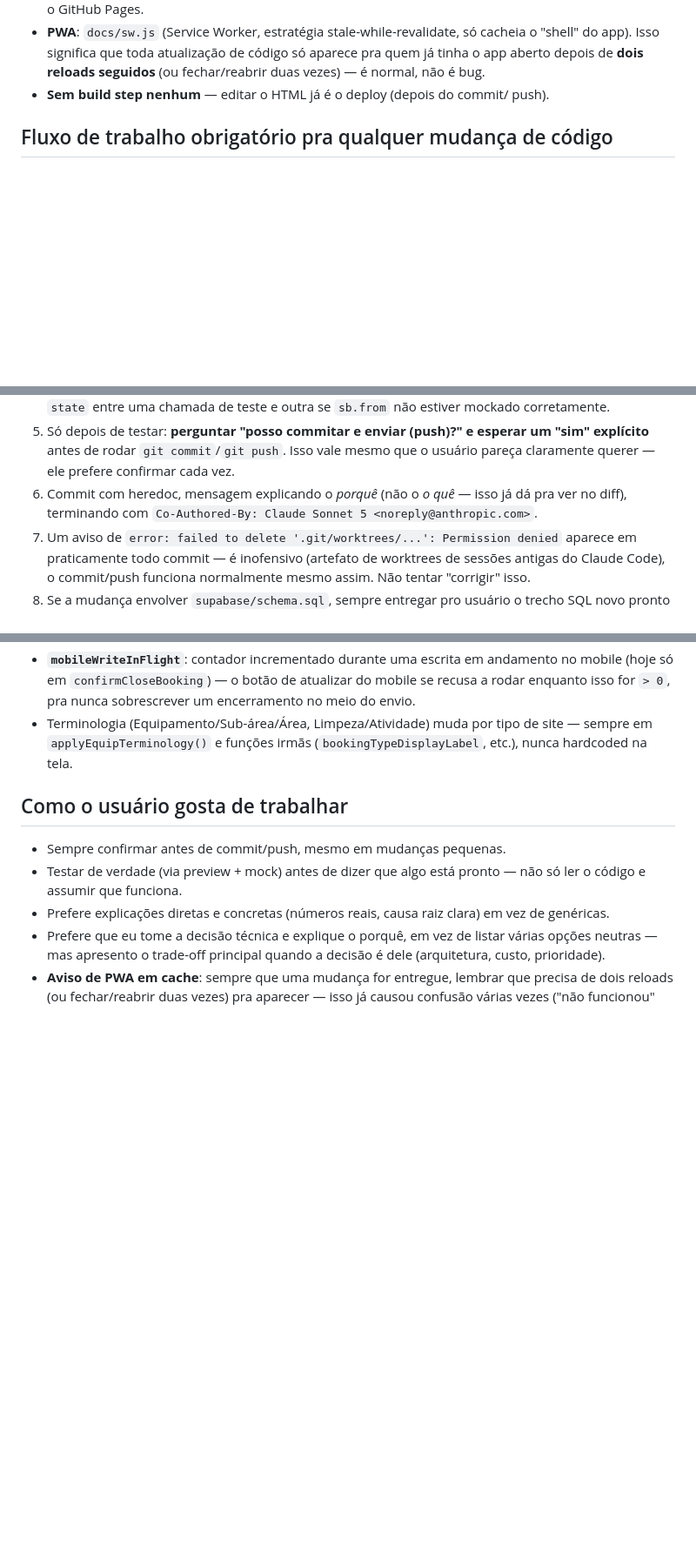
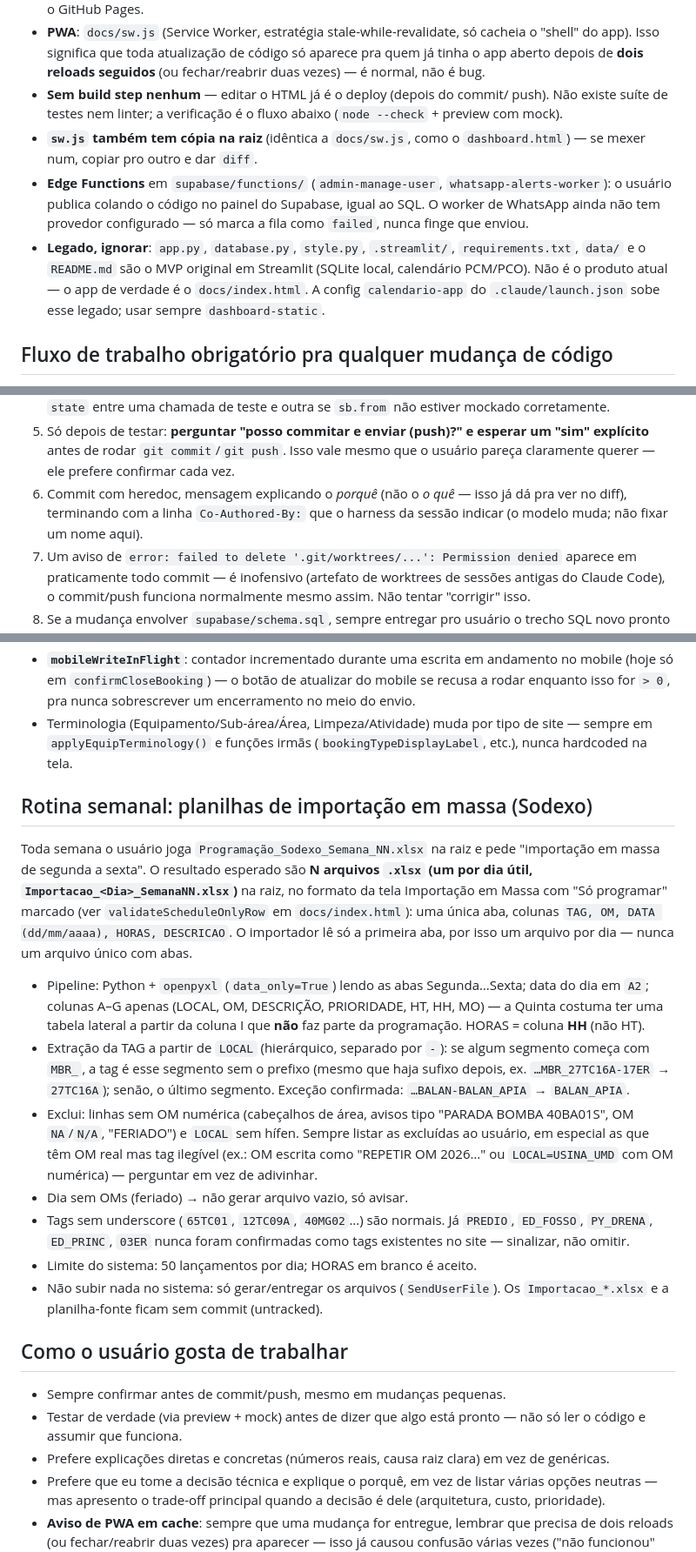
Before and after one commit to ThFernandes85/calendario-vale-saas, a Markdown page: CLAUDE.md, 3 parts joined by grey strips. Shown at 87% size. GitHub-like rendering; blank space fills up the shorter version.

Commit message:
Document weekly Sodexo import routine and legacy/edge-function layout in CLAUDE.md
Future sessions on another machine have no local memory, so the tag-extraction
rules, one-file-per-day import format and "ignore the Streamlit MVP" notes need
to live in the repo itself.

Co-Authored-By: Claude Sonnet 5.5 <noreply@anthropic.com>

```diff
--- a/CLAUDE.md
+++ b/CLAUDE.md
@@ -37,7 +41,19 @@ equipamento pesado, Técnico de Manutenção/Operação da Sala de Controle).
   código só aparece pra quem já tinha o app aberto depois de **dois reloads
   seguidos** (ou fechar/reabrir duas vezes) — é normal, não é bug.
 - **Sem build step nenhum** — editar o HTML já é o deploy (depois do commit/
-  push).
+  push). Não existe suíte de testes nem linter; a verificação é o fluxo
+  abaixo (`node --check` + preview com mock).
+- **`sw.js` também tem cópia na raiz** (idêntica a `docs/sw.js`, como o
+  `dashboard.html`) — se mexer num, copiar pro outro e dar `diff`.
+- **Edge Functions** em `supabase/functions/` (`admin-manage-user`,
+  `whatsapp-alerts-worker`): o usuário publica colando o código no painel do
+  Supabase, igual ao SQL. O worker de WhatsApp ainda não tem provedor
+  configurado — só marca a fila como `failed`, nunca finge que enviou.
+- **Legado, ignorar**: `app.py`, `database.py`, `style.py`, `.streamlit/`,
+  `requirements.txt`, `data/` e o `README.md` são o MVP original em Streamlit
+  (SQLite local, calendário PCM/PCO). Não é o produto atual — o app de
+  verdade é o `docs/index.html`. A config `calendario-app` do
+  `.claude/launch.json` sobe esse legado; usar sempre `dashboard-static`.
 
 ## Fluxo de trabalho obrigatório pra qualquer mudança de código
 
@@ -62,8 +78,9 @@ equipamento pesado, Técnico de Manutenção/Operação da Sala de Controle).
    vale mesmo que o usuário pareça claramente querer — ele prefere confirmar
    cada vez.
 6. Commit com heredoc, mensagem explicando o *porquê* (não o *o quê* —
-   isso já dá pra ver no diff), terminando com
-   `Co-Authored-By: Claude Sonnet 5 <noreply@anthropic.com>`.
+   isso já dá pra ver no diff), terminando com a linha
+   `Co-Authored-By:` que o harness da sessão indicar (o modelo muda; não
+   fixar um nome aqui).
 7. Um aviso de `error: failed to delete '.git/worktrees/...': Permission
    denied` aparece em praticamente todo commit — é inofensivo (artefato de
    worktrees de sessões antigas do Claude Code), o commit/push funciona
@@ -107,6 +124,38 @@ equipamento pesado, Técnico de Manutenção/Operação da Sala de Controle).
   de site — sempre em `applyEquipTerminology()` e funções irmãs
   (`bookingTypeDisplayLabel`, etc.), nunca hardcoded na tela.
 
+## Rotina semanal: planilhas de importação em massa (Sodexo)
+
+Toda semana o usuário joga `Programação_Sodexo_Semana_NN.xlsx` na raiz e pede
+"importação em massa de segunda a sexta". O resultado esperado são **N
+arquivos `.xlsx` (um por dia útil, `Importacao_<Dia>_SemanaNN.xlsx`)** na raiz,
+no formato da tela Importação em Massa com "Só programar" marcado (ver
+`validateScheduleOnlyRow` em `docs/index.html`): uma única aba, colunas
+`TAG, OM, DATA (dd/mm/aaaa), HORAS, DESCRICAO`. O importador lê só a primeira
+aba, por isso um arquivo por dia — nunca um arquivo único com abas.
+
+- Pipeline: Python + `openpyxl` (`data_only=True`) lendo as abas
+  Segunda…Sexta; data do dia em `A2`; colunas A–G apenas (LOCAL, OM,
+  DESCRIÇÃO, PRIORIDADE, HT, HH, MO) — a Quinta costuma ter uma tabela lateral
+  a partir da coluna I que **não** faz parte da programação. HORAS = coluna
+  **HH** (não HT).
+- Extração da TAG a partir de `LOCAL` (hierárquico, separado por `-`): se
+  algum segmento começa com `MBR_`, a tag é esse segmento sem o prefixo
+  (mesmo que haja sufixo depois, ex. `…MBR_27TC16A-17ER` → `27TC16A`); senão,
+  o último segmento. Exceção confirmada: `…BALAN-BALAN_APIA` → `BALAN_APIA`.
+- Exclui: linhas sem OM numérica (cabeçalhos de área, avisos tipo "PARADA
+  BOMBA 40BA01S", OM `NA`/`N/A`, "FERIADO") e `LOCAL` sem hífen. Sempre listar
+  as excluídas ao usuário, em especial as que têm OM real mas tag ilegível
+  (ex.: OM escrita como "REPETIR OM 2026…" ou `LOCAL=USINA_UMD` com OM
+  numérica) — perguntar em vez de adivinhar.
+- Dia sem OMs (feriado) → não gerar arquivo vazio, só avisar.
+- Tags sem underscore (`65TC01`, `12TC09A`, `40MG02`…) são normais. Já
+  `PREDIO`, `ED_FOSSO`, `PY_DRENA`, `ED_PRINC`, `03ER` nunca foram
+  confirmadas como tags existentes no site — sinalizar, não omitir.
+- Limite do sistema: 50 lançamentos por dia; HORAS em branco é aceito.
+- Não subir nada no sistema: só gerar/entregar os arquivos (`SendUserFile`).
+  Os `Importacao_*.xlsx` e a planilha-fonte ficam sem commit (untracked).
+
 ## Como o usuário gosta de trabalhar
 
 - Sempre confirmar antes de commit/push, mesmo em mudanças pequenas.
```
Also changed, not shown: other parts of CLAUDE.md (+4 -0 lines).
